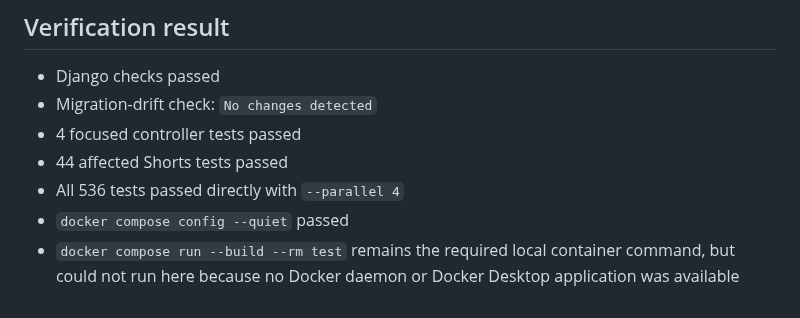
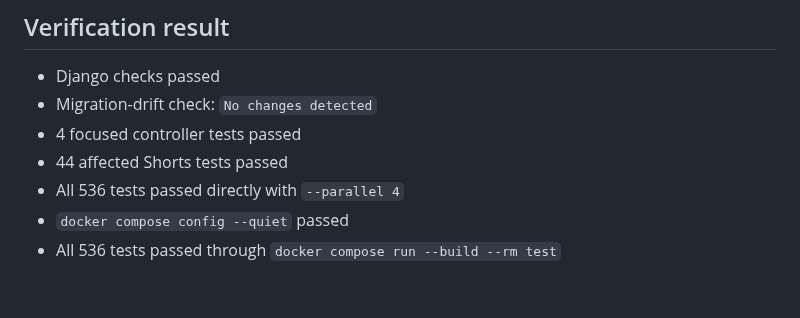
Before and after one commit to drakeg/ytclone, a Markdown page: docs/shorts-feed-controller-sprint.md, the part around the change. Drawn GitHub-style.

Commit message:
docs: record Docker verification

```diff
--- a/docs/shorts-feed-controller-sprint.md
+++ b/docs/shorts-feed-controller-sprint.md
@@ -78,6 +78,4 @@ their rendered-markup assertions.
 - 44 affected Shorts tests passed
 - All 536 tests passed directly with `--parallel 4`
 - `docker compose config --quiet` passed
-- `docker compose run --build --rm test` remains the required local container
-  command, but could not run here because no Docker daemon or Docker Desktop
-  application was available
+- All 536 tests passed through `docker compose run --build --rm test`
```
Also changed, not shown: docs/roadmap.md (+2 -3 lines).
